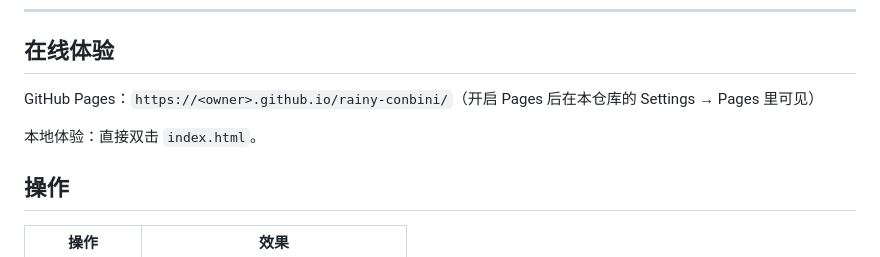
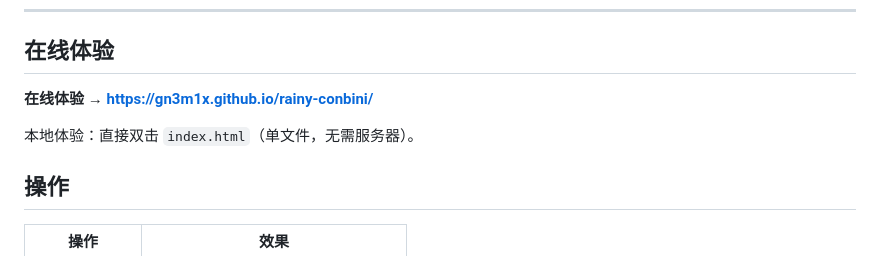
Before and after one commit to Gn3M1x/rainy-conbini, a Markdown page: README.md, the part around the change. Drawn GitHub-style.

Commit message:
docs: 填入 GitHub Pages 在线地址

```diff
--- a/README.md
+++ b/README.md
@@ -11,9 +11,9 @@
 
 ## 在线体验
 
-GitHub Pages：`https://<owner>.github.io/rainy-conbini/`（开启 Pages 后在本仓库的 Settings → Pages 里可见）
+**在线体验 → https://gn3m1x.github.io/rainy-conbini/**
 
-本地体验：直接双击 `index.html`。
+本地体验：直接双击 `index.html`（单文件，无需服务器）。
 
 ## 操作
 
```
